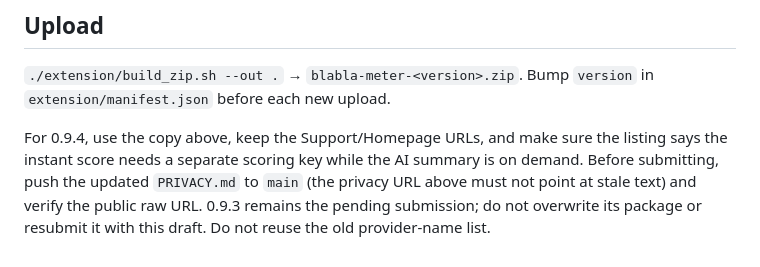
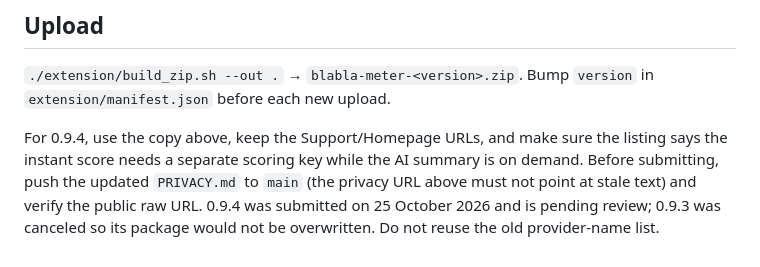
Before and after one commit to maths-oliveira/blabla-meter, a Markdown page: store/listing.md, the part around the change. Rendered like a GitHub page.

Commit message:
Update listing upload status

```diff
--- a/store/listing.md
+++ b/store/listing.md
@@ -101,5 +101,5 @@ Visibility: Public. Regions: all.
 For 0.9.4, use the copy above, keep the Support/Homepage URLs, and make sure the listing says the
 instant score needs a separate scoring key while the AI summary is on demand. Before submitting,
 push the updated `PRIVACY.md` to `main` (the privacy URL above must not point at stale text) and
-verify the public raw URL. 0.9.3 remains the pending submission; do not overwrite its package or
-resubmit it with this draft. Do not reuse the old provider-name list.
+verify the public raw URL. 0.9.4 was submitted on 25 October 2026 and is pending review; 0.9.3 was
+canceled so its package would not be overwritten. Do not reuse the old provider-name list.
```
